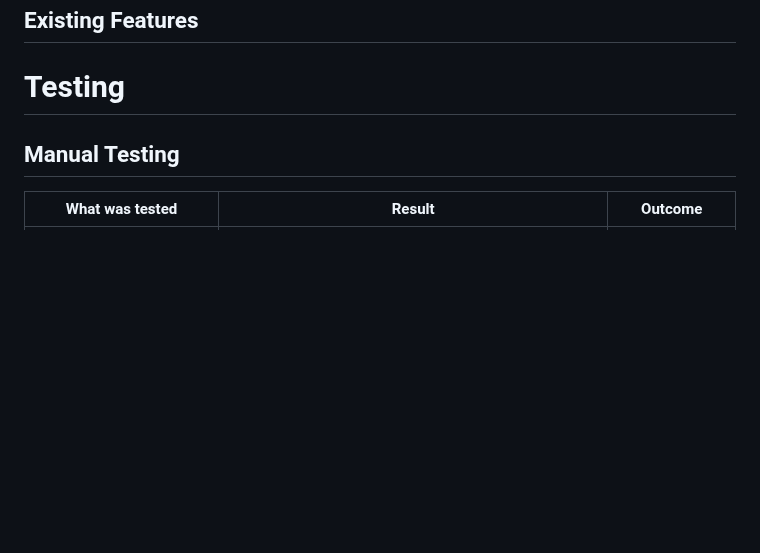
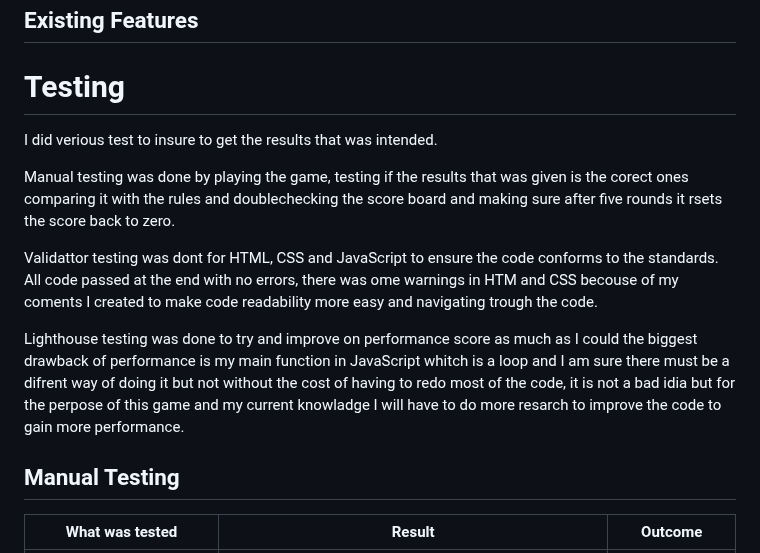
Before and after one commit to IainJackson90/pp2-rock-paper-scissors-lizard-spock, a Markdown page: README.md, the part around the change. Rendered like a GitHub page; blank space fills up the shorter version.

Commit message:
Add: testing to readme

```diff
--- a/README.md
+++ b/README.md
@@ -28,7 +28,13 @@ in general just want to pass time for a bit.
 
 # Testing
 
+I did verious test to insure to get the results that was intended.
 
+Manual testing was done by playing the game, testing if the results that was given is the corect ones comparing it with the rules and doublechecking the score board and making sure after five rounds it rsets the score back to zero.
+
+Validattor testing was dont for HTML, CSS and JavaScript to ensure the code conforms to the standards. All code passed at the end with no errors, there was ome warnings in HTM and CSS becouse of my coments I created to make code readability more easy and navigating trough the code.
+
+Lighthouse testing was done to try and improve on performance score as much as I could the biggest drawback of performance is my main function in JavaScript whitch is a loop and I am sure there must be a difrent way of doing it but not without the cost of having to redo most of the code, it is not a bad idia but for the perpose of this game and my current knowladge I will have to do more resarch to improve the code to gain more performance.
 
 ## Manual Testing
 
```
